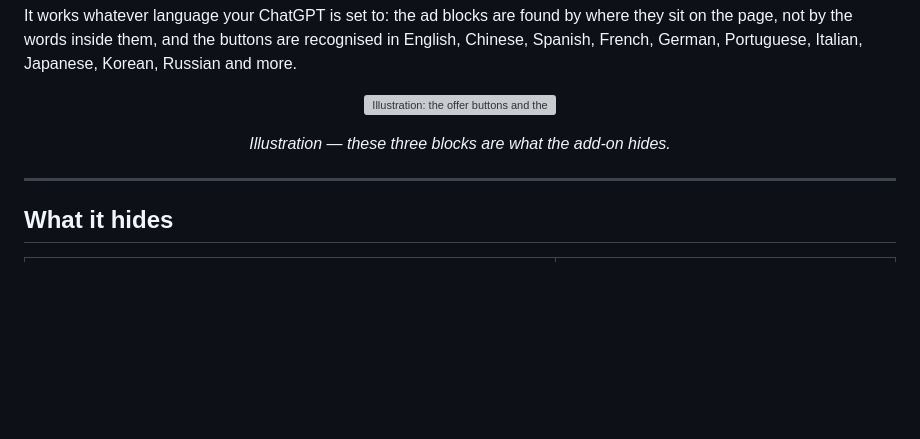
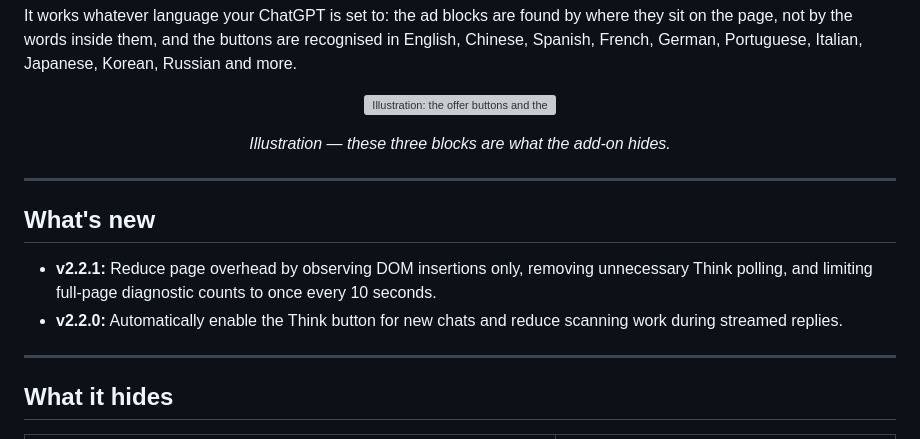
Before and after one commit to free6589/chatgpt-ad-cleaner, a Markdown page: README.md, the part around the change. Rendered like a GitHub page; blank space fills up the shorter version; grey boxes are pictures that could not be loaded.

Commit message:
docs: document 2.2.1 performance update

```diff
--- a/README.md
+++ b/README.md
@@ -11,6 +11,13 @@ It works whatever language your ChatGPT is set to: the ad blocks are found by wh
 </p>
 
 <p align="center"><em>Illustration — these three blocks are what the add-on hides.</em></p>
+
+---
+
+## What's new
+
+- **v2.2.1:** Reduce page overhead by observing DOM insertions only, removing unnecessary Think polling, and limiting full-page diagnostic counts to once every 10 seconds.
+- **v2.2.0:** Automatically enable the Think button for new chats and reduce scanning work during streamed replies.
 
 ---
 
```
